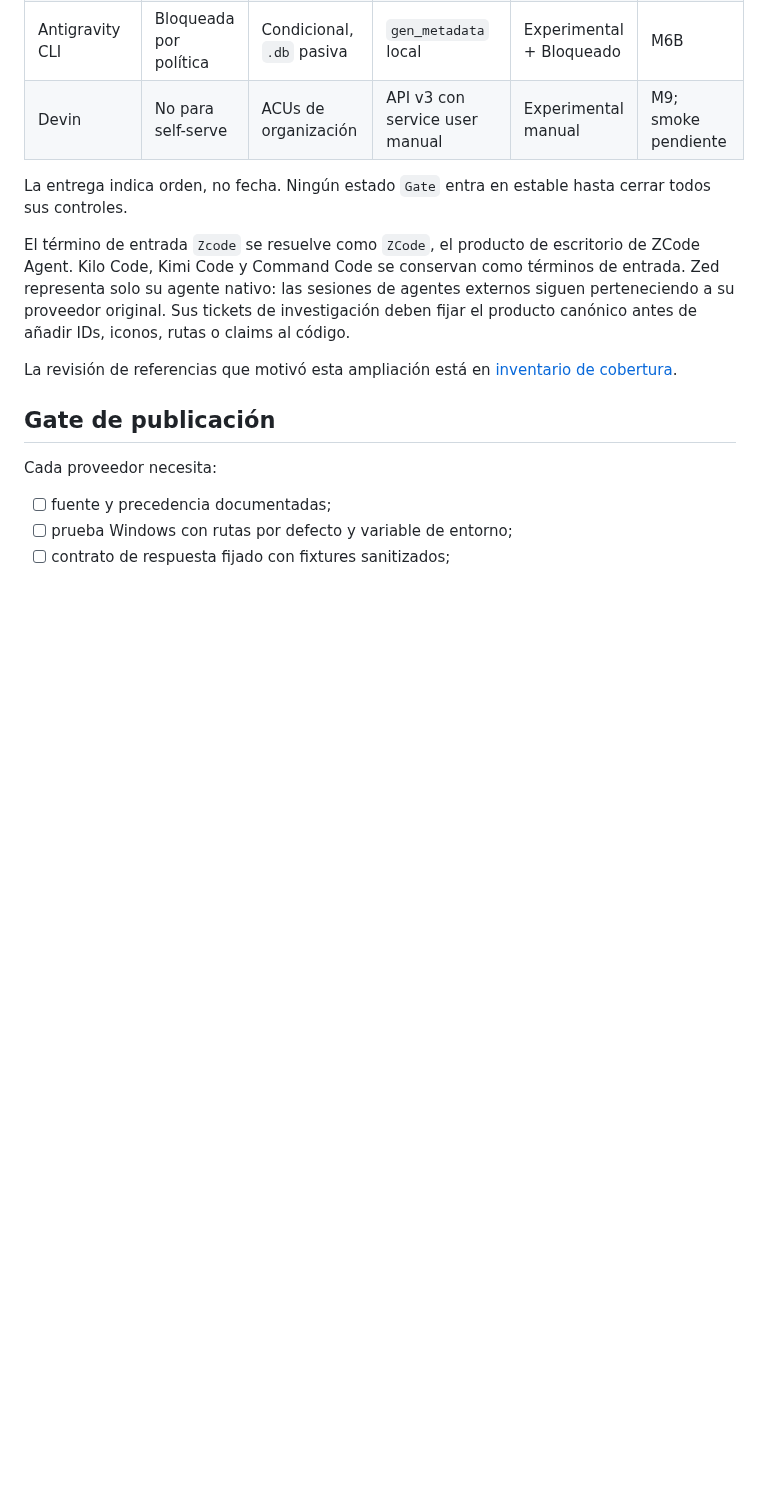
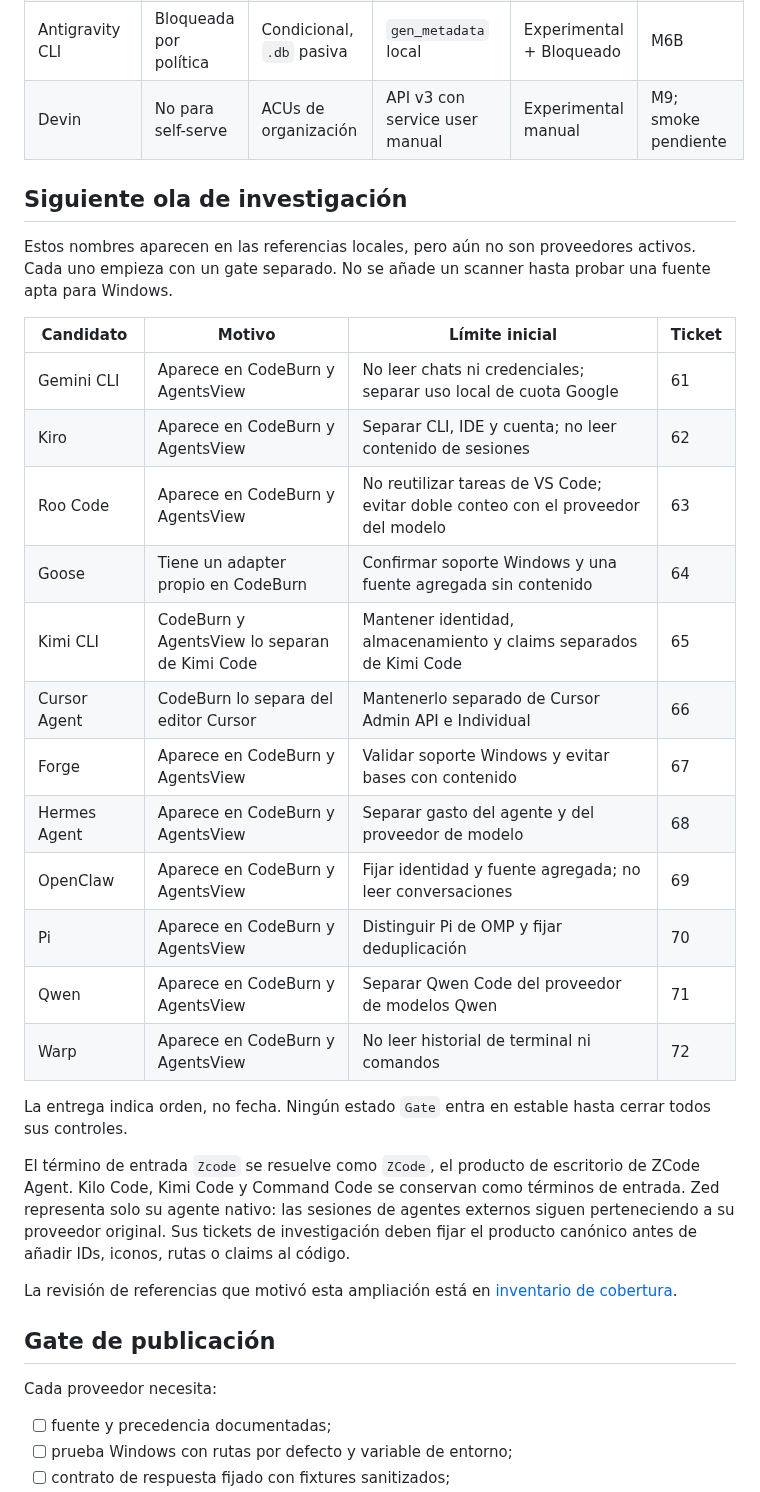
Before and after one commit to gvastethecreator/tokenusage, a Markdown page: docs/PROVIDER-MATRIX.md, the part around one of its changes. Rendered like a GitHub page; blank space fills up the shorter version.

Commit message:
docs: expand provider research backlog

```diff
--- a/docs/PROVIDER-MATRIX.md
+++ b/docs/PROVIDER-MATRIX.md
@@ -35,6 +35,27 @@ Referencias de gasto: `getagentseal/codeburn@6e3c57a9ff95a624f1d9affa7384d32a67f
 | Zed | Sin contrato público de cuota | Bloqueados por la mezcla de tokens y transcripción | Sin fuente apta | Bloqueado | M9; Ticket 58 cerrado, Ticket 59 `needs-info` |
 | Antigravity CLI | Bloqueada por política | Condicional, `.db` pasiva | `gen_metadata` local | Experimental + Bloqueado | M6B |
 | Devin | No para self-serve | ACUs de organización | API v3 con service user manual | Experimental manual | M9; smoke pendiente |
+
+## Siguiente ola de investigación
+
+Estos nombres aparecen en las referencias locales, pero aún no son proveedores
+activos. Cada uno empieza con un gate separado. No se añade un scanner hasta
+probar una fuente apta para Windows.
+
+| Candidato | Motivo | Límite inicial | Ticket |
+|---|---|---|---|
+| Gemini CLI | Aparece en CodeBurn y AgentsView | No leer chats ni credenciales; separar uso local de cuota Google | 61 |
+| Kiro | Aparece en CodeBurn y AgentsView | Separar CLI, IDE y cuenta; no leer contenido de sesiones | 62 |
+| Roo Code | Aparece en CodeBurn y AgentsView | No reutilizar tareas de VS Code; evitar doble conteo con el proveedor del modelo | 63 |
+| Goose | Tiene un adapter propio en CodeBurn | Confirmar soporte Windows y una fuente agregada sin contenido | 64 |
+| Kimi CLI | CodeBurn y AgentsView lo separan de Kimi Code | Mantener identidad, almacenamiento y claims separados de Kimi Code | 65 |
+| Cursor Agent | CodeBurn lo separa del editor Cursor | Mantenerlo separado de Cursor Admin API e Individual | 66 |
+| Forge | Aparece en CodeBurn y AgentsView | Validar soporte Windows y evitar bases con contenido | 67 |
+| Hermes Agent | Aparece en CodeBurn y AgentsView | Separar gasto del agente y del proveedor de modelo | 68 |
+| OpenClaw | Aparece en CodeBurn y AgentsView | Fijar identidad y fuente agregada; no leer conversaciones | 69 |
+| Pi | Aparece en CodeBurn y AgentsView | Distinguir Pi de OMP y fijar deduplicación | 70 |
+| Qwen | Aparece en CodeBurn y AgentsView | Separar Qwen Code del proveedor de modelos Qwen | 71 |
+| Warp | Aparece en CodeBurn y AgentsView | No leer historial de terminal ni comandos | 72 |
 
 La entrega indica orden, no fecha. Ningún estado `Gate` entra en estable hasta cerrar todos sus controles.
 
```
Also changed, not shown: other parts of docs/PROVIDER-MATRIX.md (+1 -1 lines), docs/IMPLEMENTATION-PLAN.md (+21 -0 lines), docs/research/2026-07-22-provider-reference-inventory.md (+35 -11 lines).
